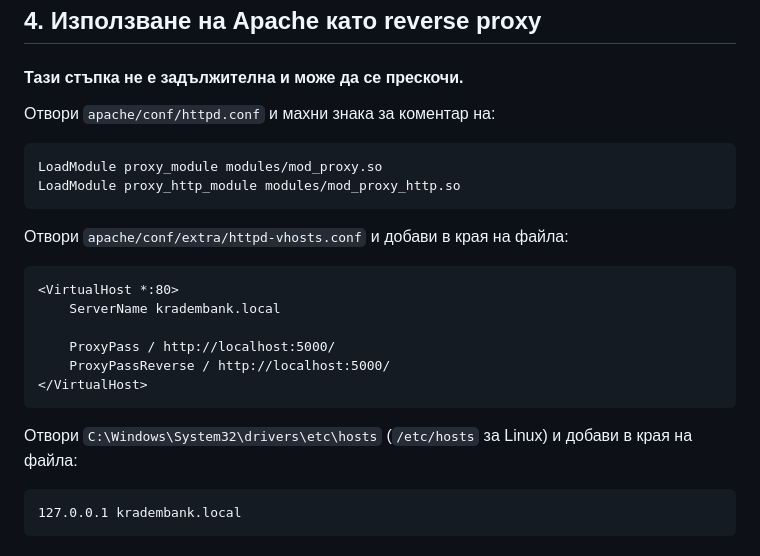
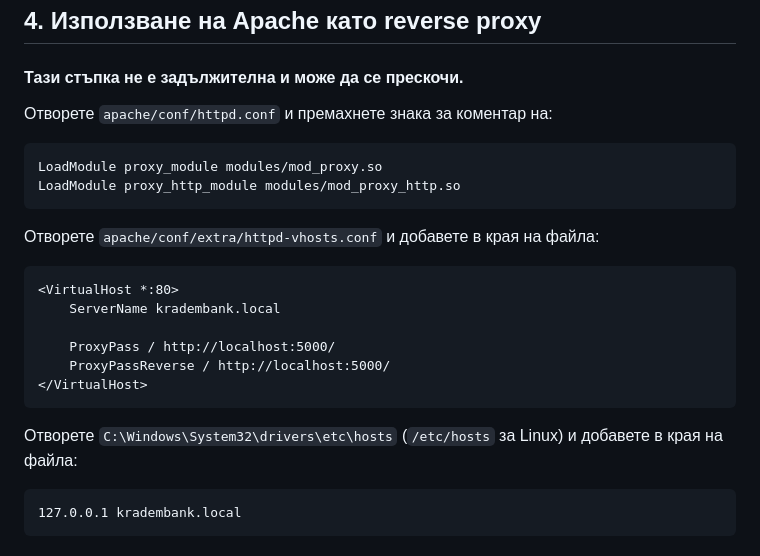
Before and after one commit to deyan-sabev/KrademBank, a Markdown page: README.md, the part around the change. Rendered like a GitHub page.

Commit message:
Improved README

````diff
--- a/README.md
+++ b/README.md
@@ -48,14 +48,14 @@ BANK_REGISTER_API=http://localhost:5050/bankRegister/bank/
 
 #### Тази стъпка не е задължителна и може да се прескочи.
 
-Отвори `apache/conf/httpd.conf` и махни знака за коментар на:
+Отворете `apache/conf/httpd.conf` и премахнете знака за коментар на:
 
 ```
 LoadModule proxy_module modules/mod_proxy.so
 LoadModule proxy_http_module modules/mod_proxy_http.so
 ```
 
-Отвори `apache/conf/extra/httpd-vhosts.conf` и добави в края на файла:
+Отворете `apache/conf/extra/httpd-vhosts.conf` и добавете в края на файла:
 
 ```
 <VirtualHost *:80>
@@ -66,7 +66,7 @@ LoadModule proxy_http_module modules/mod_proxy_http.so
 </VirtualHost>
 ```
 
-Отвори `C:\Windows\System32\drivers\etc\hosts` (`/etc/hosts` за Linux) и добави в края на файла:
+Отворете `C:\Windows\System32\drivers\etc\hosts` (`/etc/hosts` за Linux) и добавете в края на файла:
 
 ```
 127.0.0.1 kradembank.local
````
